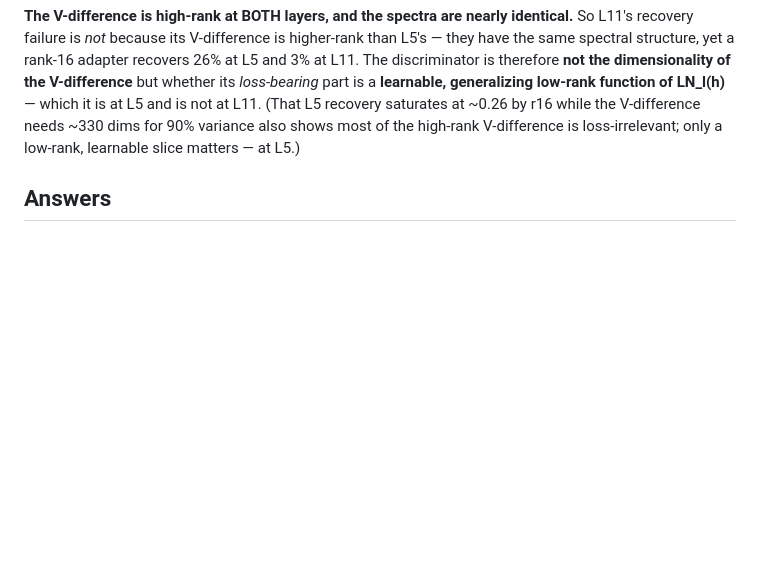
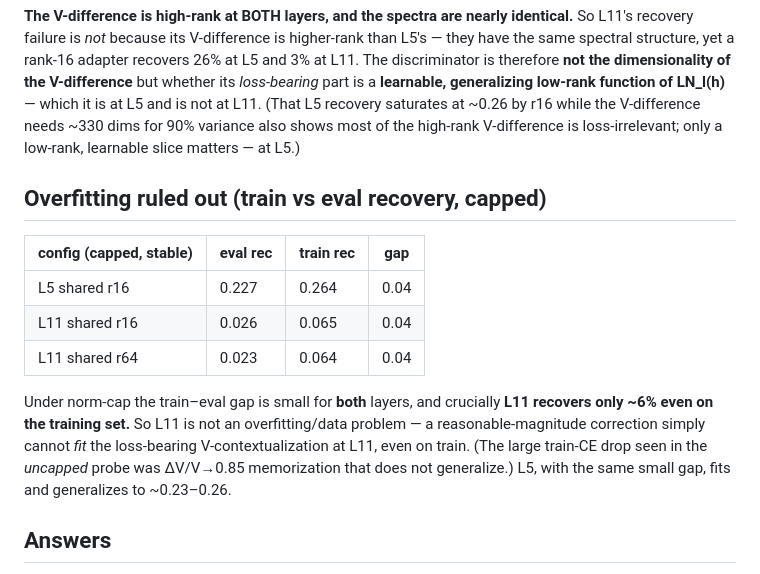
Before and after one commit to shssssx/hello-world, a Markdown page: outputs/v1a/summary.md, the part around the change. Rendered like a GitHub page; blank space fills up the shorter version.

Commit message:
v1a: overfit ruled out (capped L11 train_rec~6% too); finalize mechanism

```diff
--- a/outputs/v1a/summary.md
+++ b/outputs/v1a/summary.md
@@ -124,6 +124,21 @@ is not at L11. (That L5 recovery saturates at ~0.26 by r16 while the V-differenc
 needs ~330 dims for 90% variance also shows most of the high-rank V-difference is
 loss-irrelevant; only a low-rank, learnable slice matters — at L5.)
 
+## Overfitting ruled out (train vs eval recovery, capped)
+
+| config (capped, stable) | eval rec | train rec | gap |
+|---|---|---|---|
+| L5 shared r16 | 0.227 | 0.264 | 0.04 |
+| L11 shared r16 | 0.026 | 0.065 | 0.04 |
+| L11 shared r64 | 0.023 | 0.064 | 0.04 |
+
+Under norm-cap the train–eval gap is small for **both** layers, and crucially
+**L11 recovers only ~6% even on the training set.** So L11 is not an
+overfitting/data problem — a reasonable-magnitude correction simply cannot *fit*
+the loss-bearing V-contextualization at L11, even on train. (The large train-CE
+drop seen in the *uncapped* probe was ΔV/V→0.85 memorization that does not
+generalize.) L5, with the same small gap, fits and generalizes to ~0.23–0.26.
+
 ## Answers
 
 **Q1 — Reading A vs B (for recoverable layers, i.e. L5):**
```
